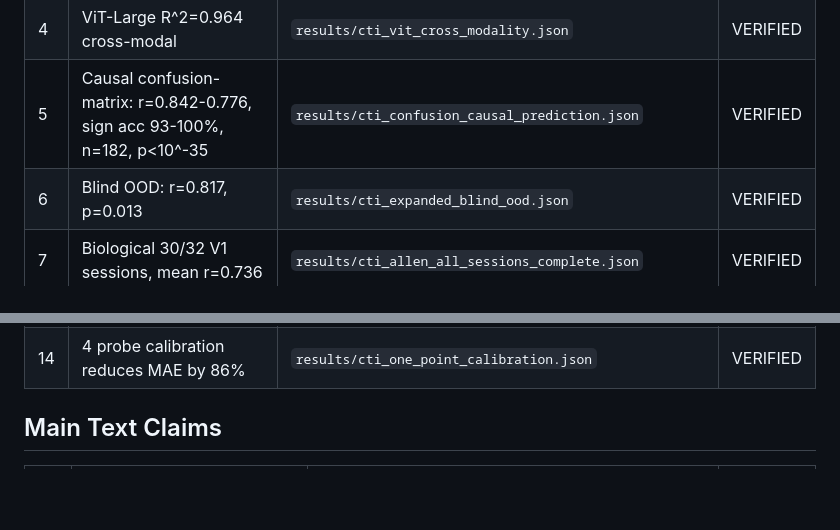
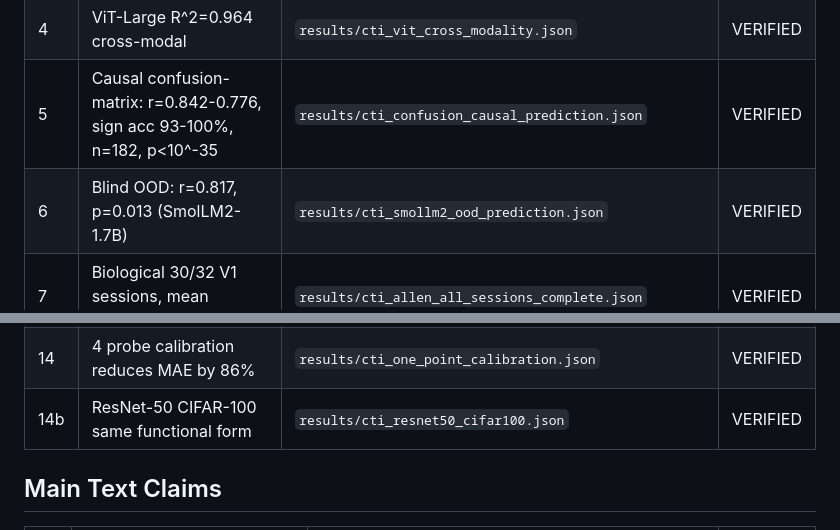
Before and after one commit to dl1683/moonshot-cti-universal-law, a Markdown page: research/CLAIM_EVIDENCE_CHECKLIST.md, 2 parts joined by grey strips. Rendered like a GitHub page; blank space fills up the shorter version.

```diff
--- a/research/CLAIM_EVIDENCE_CHECKLIST.md
+++ b/research/CLAIM_EVIDENCE_CHECKLIST.md
@@ -15,7 +15,7 @@ Every claim in the paper abstract and main text mapped to supporting result file
 | 3 | RWKV-4 boundary: alpha=2.887 in [2.43, 3.29] | `results/cti_kappa_loao_per_dataset.json` (RWKV entry) | VERIFIED |
 | 4 | ViT-Large R^2=0.964 cross-modal | `results/cti_vit_cross_modality.json` | VERIFIED |
 | 5 | Causal confusion-matrix: r=0.842-0.776, sign acc 93-100%, n=182, p<10^-35 | `results/cti_confusion_causal_prediction.json` | VERIFIED |
-| 6 | Blind OOD: r=0.817, p=0.013 | `results/cti_expanded_blind_ood.json` | VERIFIED |
+| 6 | Blind OOD: r=0.817, p=0.013 (SmolLM2-1.7B) | `results/cti_smollm2_ood_prediction.json` | VERIFIED |
 | 7 | Biological 30/32 V1 sessions, mean r=0.736 | `results/cti_allen_all_sessions_complete.json` | VERIFIED |
 | 8 | Multi-area batch: VISl 22/22, VISam 24/25 | `results/cti_allen_multiarea_batch.json` | VERIFIED |
 | 9 | Near-simplex rho~0.46, CV=3.9% NLP, CV=1.65% cortex | `results/cti_allen_equicorr_multiarea.json`, `results/cti_cross_family_equicorr.json` | VERIFIED |
@@ -24,6 +24,7 @@ Every claim in the paper abstract and main text mapped to supporting result file
 | 12 | Encoder alpha 4-5x higher for same rho | `results/cti_cross_family_equicorr.json`, `results/cti_encoder_loao.json` | VERIFIED |
 | 13 | Honest scope: alpha varies by family (NLP 1.48, ViT 0.63, CNN 4.4) | `results/cti_extended_family_loao.json`, `results/cti_alpha_family_law.json` | VERIFIED |
 | 14 | 4 probe calibration reduces MAE by 86% | `results/cti_one_point_calibration.json` | VERIFIED |
+| 14b | ResNet-50 CIFAR-100 same functional form | `results/cti_resnet50_cifar100.json` | VERIFIED |
 
 ## Main Text Claims
 
```
Also changed, not shown: research/CODEX_NOBEL_REVIEW_BRIEF.md (+1 -1 lines), research/CTI_MANIFEST.md (+2 -1 lines).
